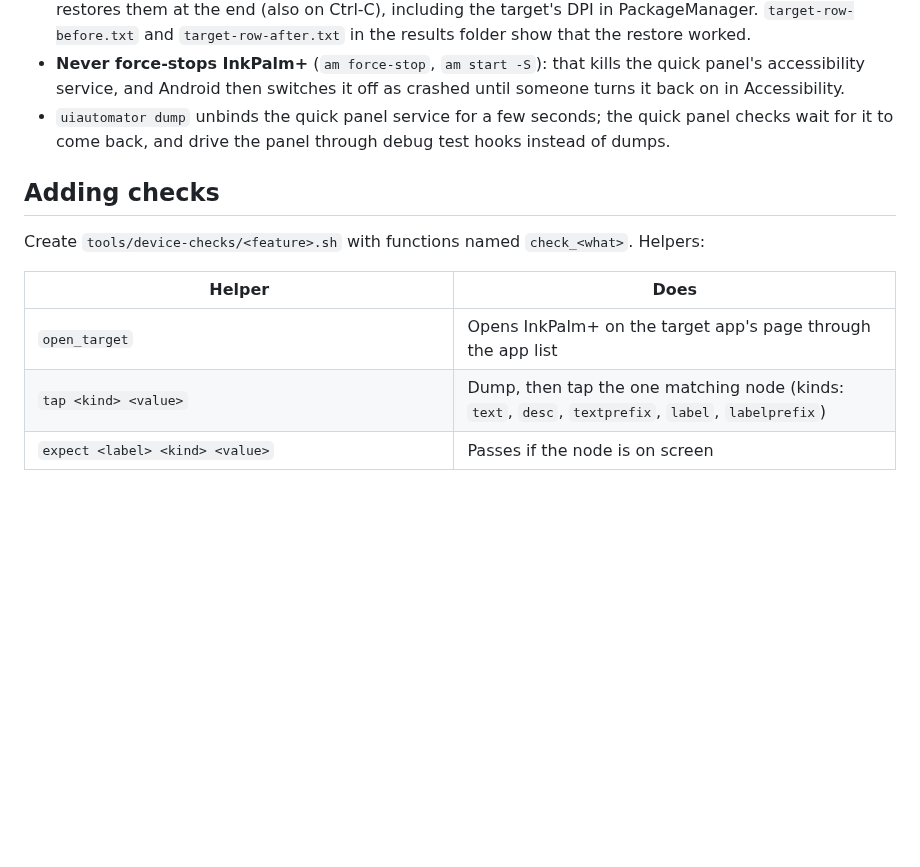
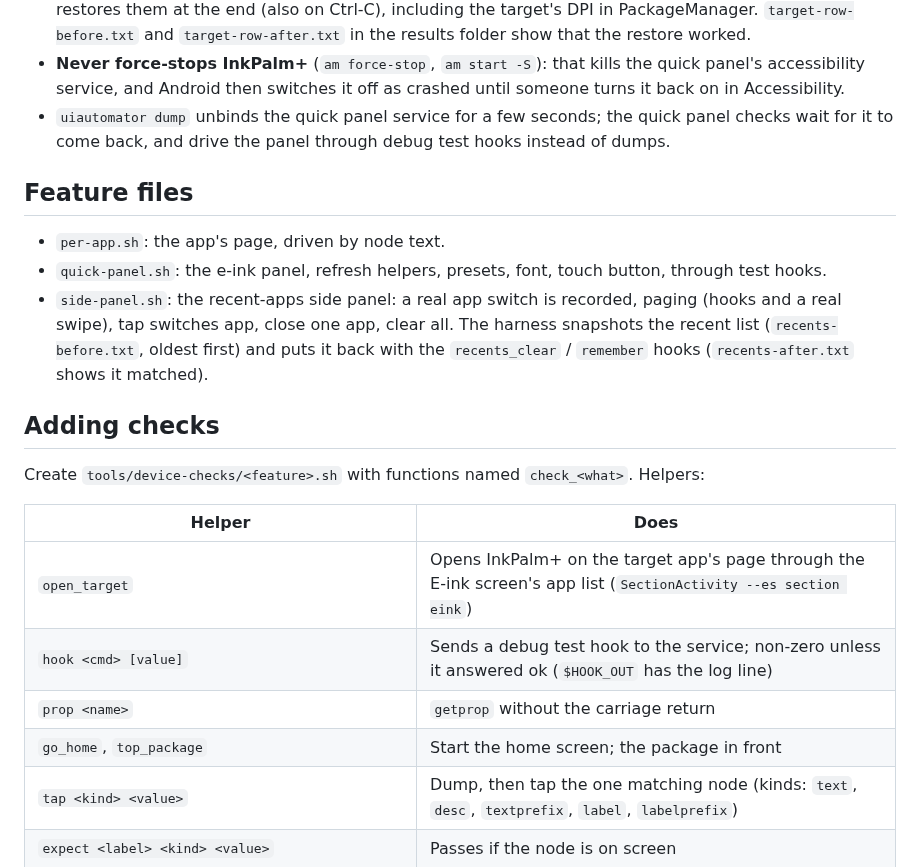
Before and after one commit to rn-os/inkpalm-plus, a Markdown page: tools/README.md, the part around the change. GitHub-like rendering; blank space fills up the shorter version.

```diff
--- a/tools/README.md
+++ b/tools/README.md
@@ -22,12 +22,22 @@ Screenshots are taken only for failures; every tap leaves a `uiautomator` XML du
 - `uiautomator dump` unbinds the quick panel service for a few seconds; the quick panel checks wait for it to come
   back, and drive the panel through debug test hooks instead of dumps.
 
+## Feature files
+- `per-app.sh`: the app's page, driven by node text.
+- `quick-panel.sh`: the e-ink panel, refresh helpers, presets, font, touch button, through test hooks.
+- `side-panel.sh`: the recent-apps side panel: a real app switch is recorded, paging (hooks and a real swipe), tap switches
+  app, close one app, clear all. The harness snapshots the recent list (`recents-before.txt`, oldest first) and puts it
+  back with the `recents_clear` / `remember` hooks (`recents-after.txt` shows it matched).
+
 ## Adding checks
 Create `tools/device-checks/<feature>.sh` with functions named `check_<what>`. Helpers:
 
 | Helper | Does |
 |---|---|
-| `open_target` | Opens InkPalm+ on the target app's page through the app list |
+| `open_target` | Opens InkPalm+ on the target app's page through the E-ink screen's app list (`SectionActivity --es section eink`) |
+| `hook <cmd> [value]` | Sends a debug test hook to the service; non-zero unless it answered ok (`$HOOK_OUT` has the log line) |
+| `prop <name>` | `getprop` without the carriage return |
+| `go_home`, `top_package` | Start the home screen; the package in front |
 | `tap <kind> <value>` | Dump, then tap the one matching node (kinds: `text`, `desc`, `textprefix`, `label`, `labelprefix`) |
 | `expect <label> <kind> <value>` | Passes if the node is on screen |
 | `expect_row <label> <column> <value>` | Passes if the target's row in Moaan's table has that value |
```
Also changed, not shown: CLAUDE.md (+6 -3 lines), docs/mockups/11-side-panel.png (added), docs/mockups/12-home.png (added), 14 other files.
